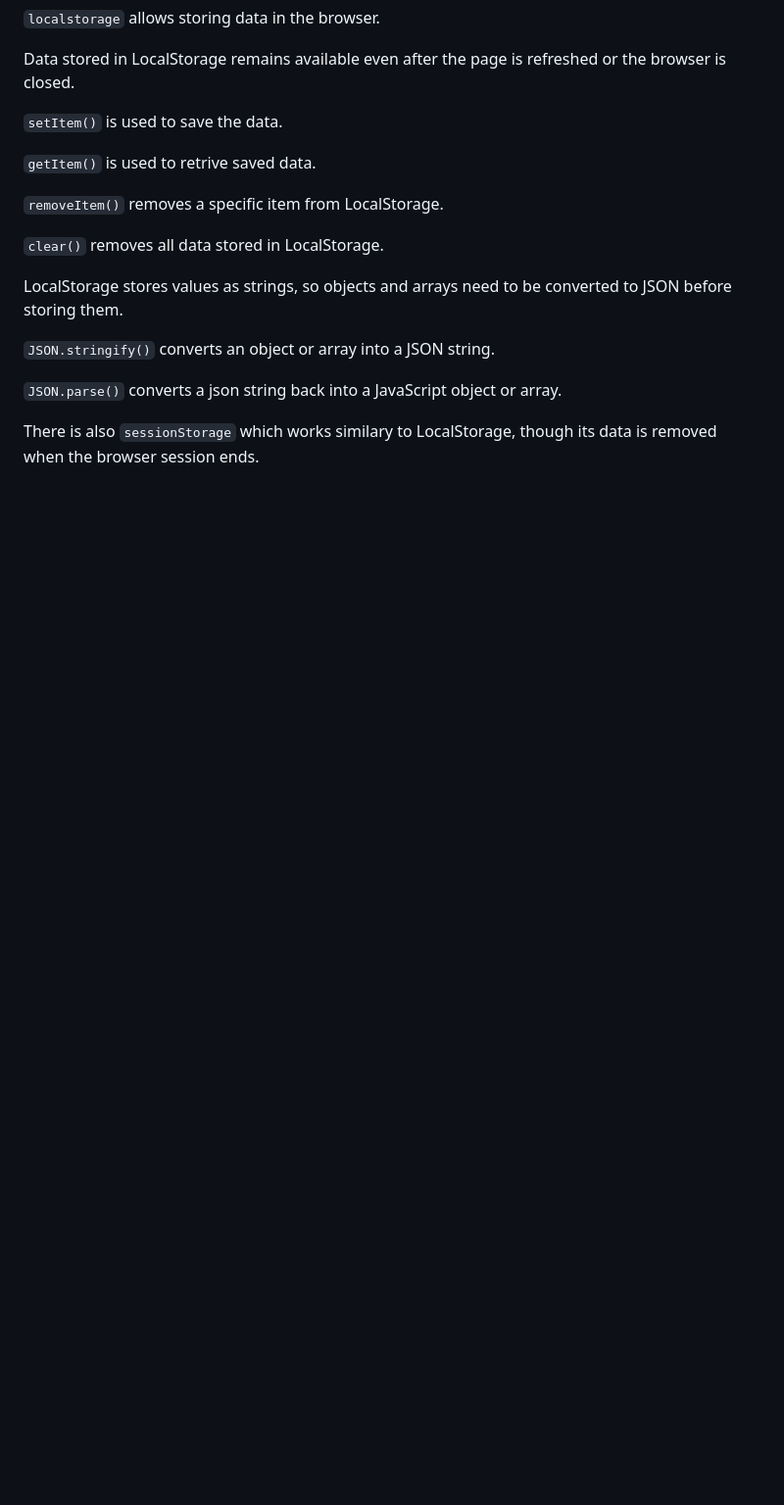
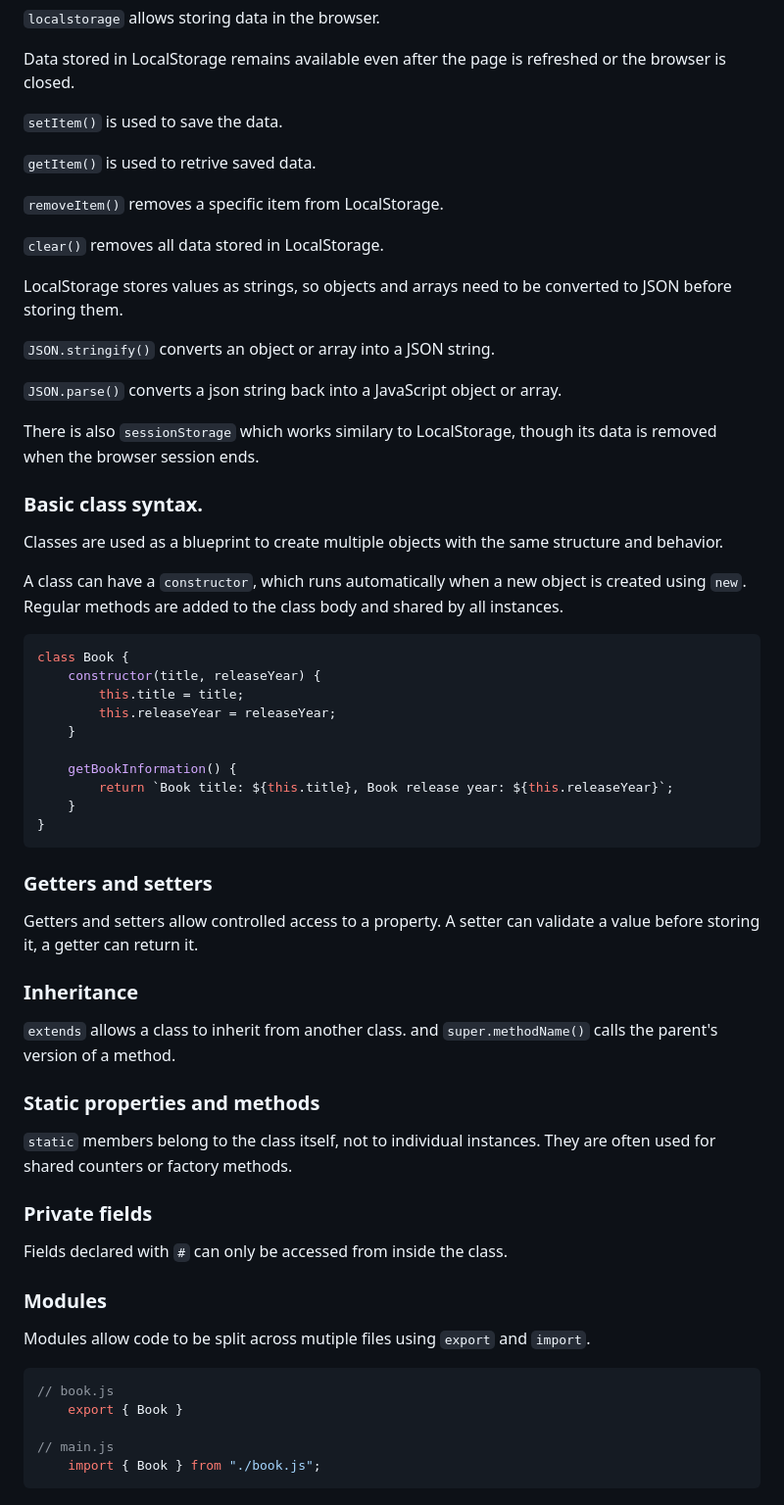
Before and after one commit to sseraflm/js-practice, a Markdown page: README.md, the part around the change. Shown at 98% size. Drawn GitHub-style; blank space fills up the shorter version.

Commit message:
docs: add classes section

````diff
--- a/README.md
+++ b/README.md
@@ -548,3 +548,50 @@ LocalStorage stores values as strings, so objects and arrays need to be converte
 `JSON.parse()` converts a json string back into a JavaScript object or array.
 
 There is also `sessionStorage` which works similary to LocalStorage, though its data is removed when the browser session ends.
+
+### Basic class syntax.
+
+Classes are used as a blueprint to create multiple objects with the same structure and behavior.
+
+A class can have a `constructor`, which runs automatically when a new object is created using `new`. Regular methods are added to the class body and shared by all instances.
+
+```javascript
+class Book {
+    constructor(title, releaseYear) {
+        this.title = title;
+        this.releaseYear = releaseYear;
+    }
+
+    getBookInformation() {
+        return `Book title: ${this.title}, Book release year: ${this.releaseYear}`;
+    }
+}
+```
+
+### Getters and setters
+
+Getters and setters allow controlled access to a property. A setter can validate a value before storing it, a getter can return it.
+
+### Inheritance
+
+`extends` allows a class to inherit from another class. and `super.methodName()` calls the parent's version of a method.
+
+### Static properties and methods
+
+`static` members belong to the class itself, not to individual instances. They are often used for shared counters or factory methods.
+
+### Private fields
+
+Fields declared with `#` can only be accessed from inside the class.
+
+### Modules
+
+Modules allow code to be split across mutiple files using `export` and `import`.
+
+```javascript
+// book.js
+    export { Book }
+
+// main.js
+    import { Book } from "./book.js";
+```
````
